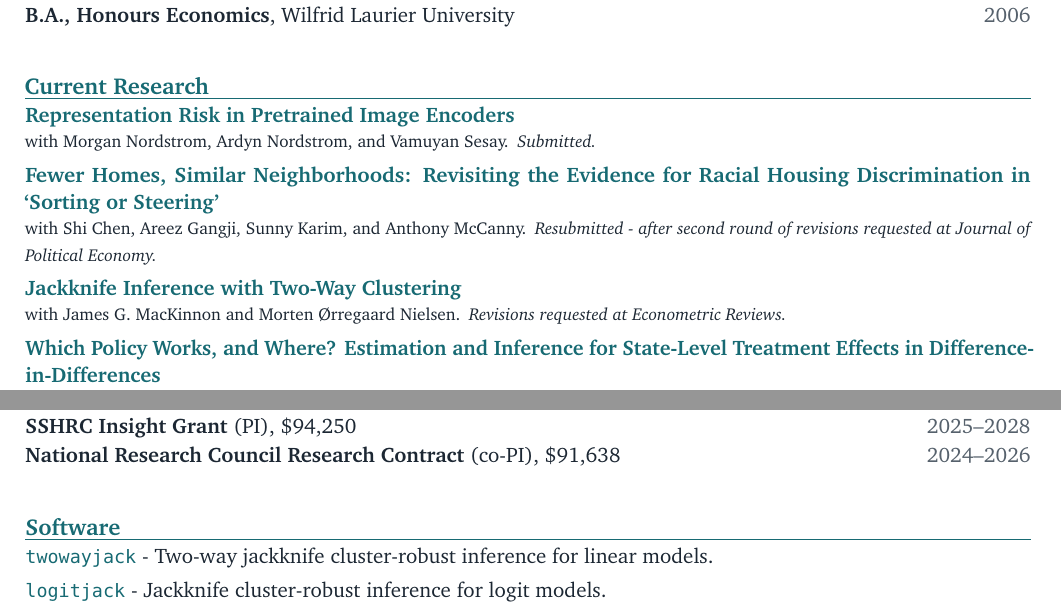
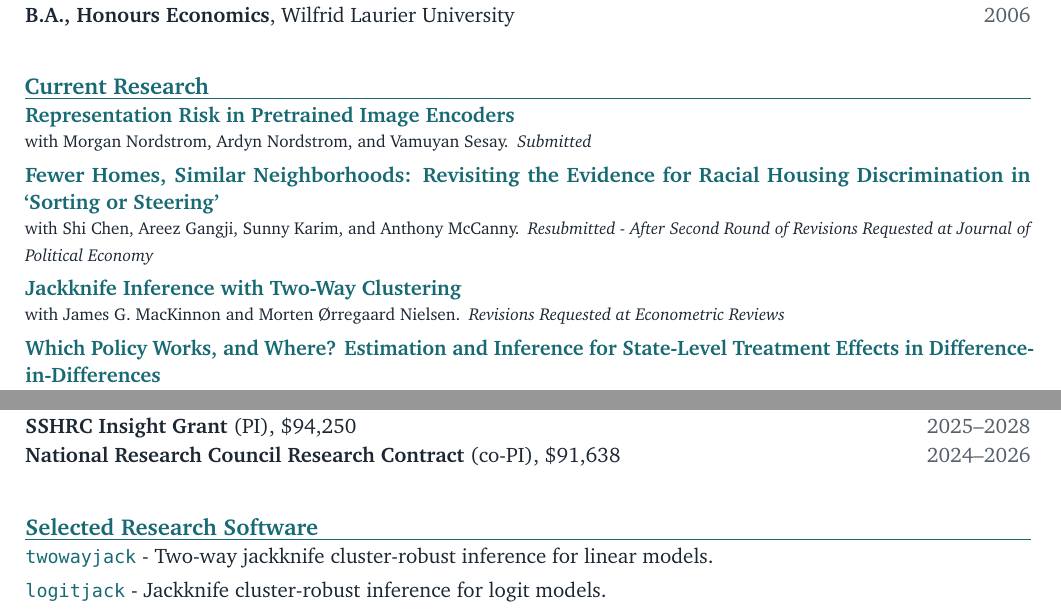
Before and after one commit to mattdwebb/cv, a LaTeX CV (webb_CV_short.tex): two parts of pages 1 and 3 of 3, joined at a grey line, cut so that both start at the same text. Compiled offline with pdfLaTeX.

Commit message:
Match short CV labels to full CV

```diff
--- a/webb_CV_short.tex
+++ b/webb_CV_short.tex
@@ -102,11 +102,11 @@
 
 \cvsection{Current Research}
 \begin{cvitems}
-\paper{https://arxiv.org/abs/2609.35470}{Representation Risk in Pretrained Image Encoders}{with Morgan Nordstrom, Ardyn Nordstrom, and Vamuyan Sesay.}{Submitted.}
-\paper{https://github.com/SunnyRKarim/HUD-paper}{Fewer Homes, Similar Neighborhoods: Revisiting the Evidence for Racial Housing Discrimination in `Sorting or Steering'}{with Shi Chen, Areez Gangji, Sunny Karim, and Anthony McCanny.}{Resubmitted - after second round of revisions requested at Journal of Political Economy.}
-\paper{https://arxiv.org/abs/2406.08880}{Jackknife Inference with Two-Way Clustering}{with James G. MacKinnon and Morten \O rregaard Nielsen.}{Revisions requested at Econometric Reviews.}
-\paper{https://arxiv.org/abs/2609.01467}{Which Policy Works, and Where? Estimation and Inference for State-Level Treatment Effects in Difference-in-Differences}{with Nicole Austin, Sunny Karim, and Erin Strumpf.}{Submitted.}
-\paper{https://arxiv.org/abs/2403.15910}{Difference-in-Differences with Unpoolable Data}{with Sunny Karim, Nicole Austin, and Erin Strumpf.}{Submitted.}
+\paper{https://arxiv.org/abs/2609.35470}{Representation Risk in Pretrained Image Encoders}{with Morgan Nordstrom, Ardyn Nordstrom, and Vamuyan Sesay.}{Submitted}
+\paper{https://github.com/SunnyRKarim/HUD-paper}{Fewer Homes, Similar Neighborhoods: Revisiting the Evidence for Racial Housing Discrimination in `Sorting or Steering'}{with Shi Chen, Areez Gangji, Sunny Karim, and Anthony McCanny.}{Resubmitted - After Second Round of Revisions Requested at Journal of Political Economy}
+\paper{https://arxiv.org/abs/2406.08880}{Jackknife Inference with Two-Way Clustering}{with James G. MacKinnon and Morten \O rregaard Nielsen.}{Revisions Requested at Econometric Reviews}
+\paper{https://arxiv.org/abs/2609.01467}{Which Policy Works, and Where? Estimation and Inference for State-Level Treatment Effects in Difference-in-Differences}{with Nicole Austin, Sunny Karim, and Erin Strumpf.}{Submitted}
+\paper{https://arxiv.org/abs/2403.15910}{Difference-in-Differences with Unpoolable Data}{with Sunny Karim, Nicole Austin, and Erin Strumpf.}{Submitted}
 \paper{https://arxiv.org/abs/2602.12043}{Improved Inference for CSDID Using the Cluster Jackknife}{with Sunny Karim, Morten \O rregaard Nielsen, and James G. MacKinnon.}{}
 \paper{https://arxiv.org/abs/2412.14447}{Good Controls Gone Bad: Difference-in-Differences with Covariates}{with Sunny Karim.}{}
 \paper{https://arxiv.org/abs/2403.19915}{Using Images as Covariates: Measuring Curb Appeal with Deep Learning}{with Ardyn Nordstrom and Morgan Nordstrom.}{}
@@ -147,7 +147,7 @@
 \daterow{\textbf{SSHRC Insight Grant} (PI), \$94,250}{2025--2028}
 \daterow{\textbf{National Research Council Research Contract} (co-PI), \$91,638}{2024--2026}
 
-\cvsection{Software}
+\cvsection{Selected Research Software}
 \begin{cvitems}
   \item \href{https://github.com/mattdwebb/twowayjack}{\texttt{twowayjack}} - Two-way jackknife cluster-robust inference for linear models.
   \item \href{https://github.com/mattdwebb/logitjack}{\texttt{logitjack}} - Jackknife cluster-robust inference for logit models.
```
Also changed, not shown: webb_CV_short.pdf.
